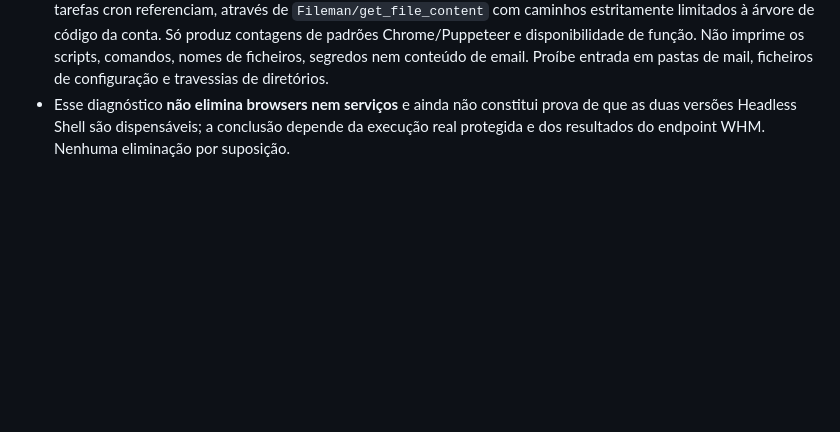
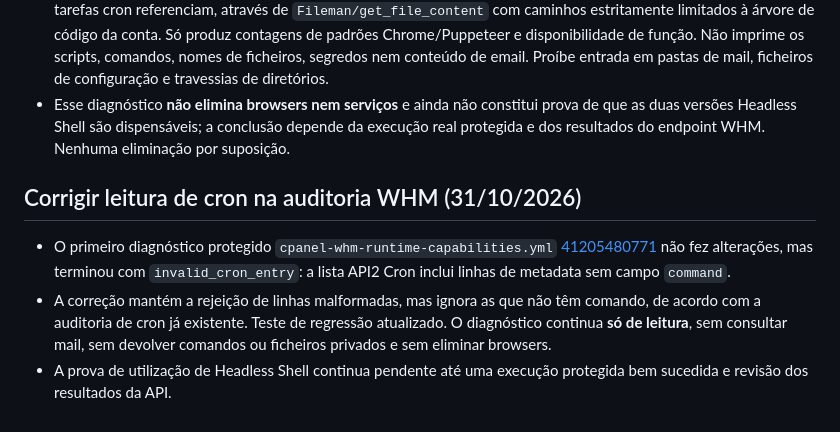
Before and after one commit to danieldeploy/room-check, a Markdown page: docs/PROJECT_STATE.md, the part around the change. GitHub-like rendering; blank space fills up the shorter version.

Commit message:
Document WHM Cron metadata-only row compatibility fix and retry safety

```diff
--- a/docs/PROJECT_STATE.md
+++ b/docs/PROJECT_STATE.md
@@ -308,3 +308,10 @@ is **not** yet confirmed installed; old functioning backups remain untouched.
 - A auditoria inicial [41203927397](https://github.com/danieldeploy/room-check/actions/runs/41203927397) confirmou cinco tarefas cron, sem referências explícitas a `chrome-headless-shell`, mas uma execução Node.js e scripts intermediários. Falta validar usos indiretos e caminhos `executablePath`.
 - O workflow novo, de **leitura apenas**, `.github/workflows/cpanel-whm-runtime-capabilities.yml` interroga a lista pública de funções WHM API1 (filtrando apenas nomes ligados a processos) e os pontos de entrada que as tarefas cron referenciam, através de `Fileman/get_file_content` com caminhos estritamente limitados à árvore de código da conta. Só produz contagens de padrões Chrome/Puppeteer e disponibilidade de função. Não imprime os scripts, comandos, nomes de ficheiros, segredos nem conteúdo de email. Proíbe entrada em pastas de mail, ficheiros de configuração e travessias de diretórios.
 - Esse diagnóstico **não elimina browsers nem serviços** e ainda não constitui prova de que as duas versões Headless Shell são dispensáveis; a conclusão depende da execução real protegida e dos resultados do endpoint WHM. Nenhuma eliminação por suposição.
+
+
+## Corrigir leitura de cron na auditoria WHM (31/10/2026)
+
+- O primeiro diagnóstico protegido `cpanel-whm-runtime-capabilities.yml` [41205480771](https://github.com/danieldeploy/room-check/actions/runs/41205480771) não fez alterações, mas terminou com `invalid_cron_entry`: a lista API2 Cron inclui linhas de metadata sem campo `command`.
+- A correção mantém a rejeição de linhas malformadas, mas ignora as que não têm comando, de acordo com a auditoria de cron já existente. Teste de regressão atualizado. O diagnóstico continua **só de leitura**, sem consultar mail, sem devolver comandos ou ficheiros privados e sem eliminar browsers.
+- A prova de utilização de Headless Shell continua pendente até uma execução protegida bem sucedida e revisão dos resultados da API.
```
